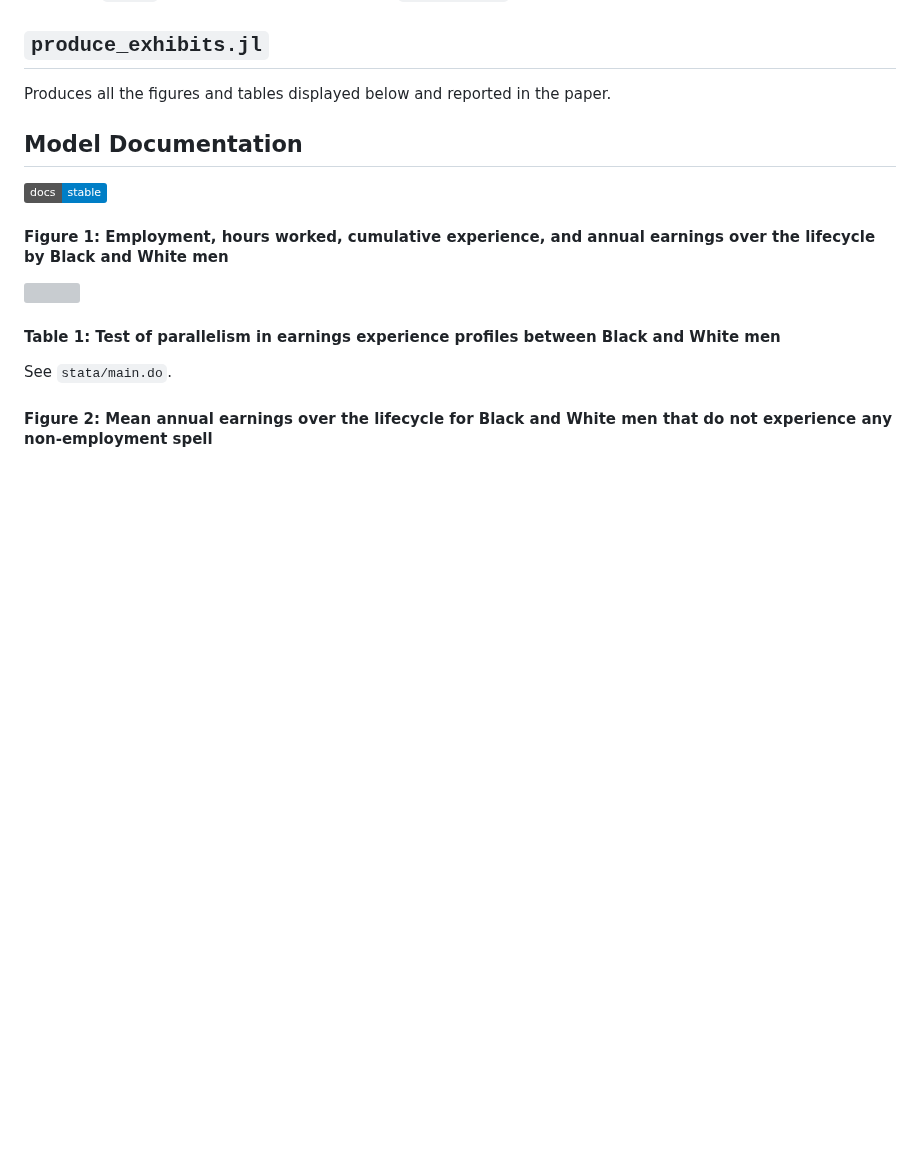
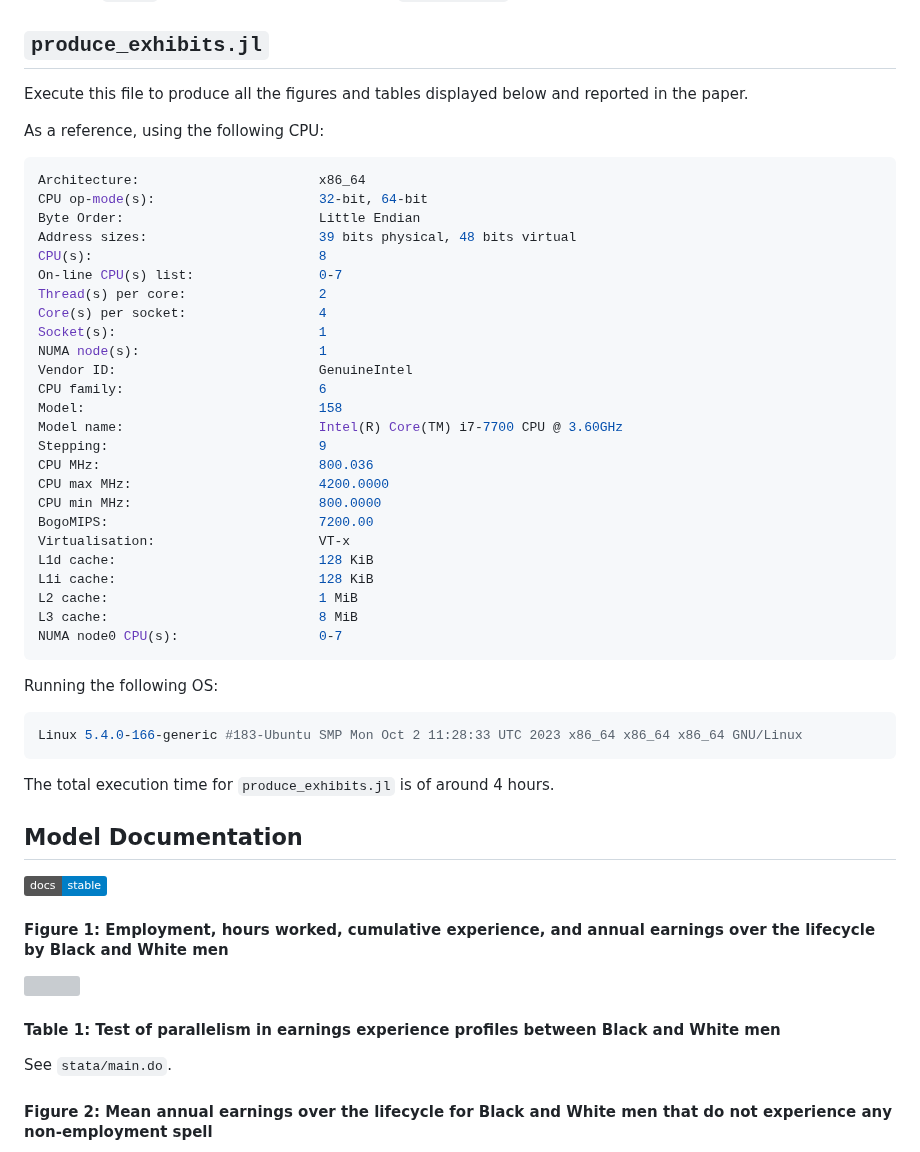
Before and after one commit to drarnau/RauhValladaresEsteban2023.jl, a Markdown page: README.md, the part around the change. GitHub-like rendering; badges without logos; blank space fills up the shorter version; grey boxes are pictures that could not be loaded.

Commit message:
Add RED requirements to README.md

````diff
--- a/README.md
+++ b/README.md
@@ -4,10 +4,45 @@
 The user needs to download the raw data from the [National Longitudinal Survey of the Youth 1979](https://www.nlsinfo.org/content/cohorts/nlsy79) and store it in the folder `stata/` following the naming details in `stata/main.do`.
 
 ## `produce_exhibits.jl`
-Produces all the figures and tables displayed below and reported in the paper.
+Execute this file to produce all the figures and tables displayed below and reported in the paper.
+
+As a reference, using the following CPU:
+```shell
+Architecture:                       x86_64
+CPU op-mode(s):                     32-bit, 64-bit
+Byte Order:                         Little Endian
+Address sizes:                      39 bits physical, 48 bits virtual
+CPU(s):                             8
+On-line CPU(s) list:                0-7
+Thread(s) per core:                 2
+Core(s) per socket:                 4
+Socket(s):                          1
+NUMA node(s):                       1
+Vendor ID:                          GenuineIntel
+CPU family:                         6
+Model:                              158
+Model name:                         Intel(R) Core(TM) i7-7700 CPU @ 3.60GHz
+Stepping:                           9
+CPU MHz:                            800.036
+CPU max MHz:                        4200.0000
+CPU min MHz:                        800.0000
+BogoMIPS:                           7200.00
+Virtualisation:                     VT-x
+L1d cache:                          128 KiB
+L1i cache:                          128 KiB
+L2 cache:                           1 MiB
+L3 cache:                           8 MiB
+NUMA node0 CPU(s):                  0-7
+```
+Running the following OS:
+```shell
+Linux 5.4.0-166-generic #183-Ubuntu SMP Mon Oct 2 11:28:33 UTC 2023 x86_64 x86_64 x86_64 GNU/Linux
+```
+
+The total execution time for `produce_exhibits.jl` is of around 4 hours.
 
 ## Model Documentation
- [![Docs][docs-img]][docs-url]
+[![Docs][docs-img]][docs-url]
 
 [docs-img]: https://img.shields.io/badge/docs-stable-blue.svg
 [docs-url]: https://drarnau.github.io/RauhValladaresEsteban2023.jl/
````
